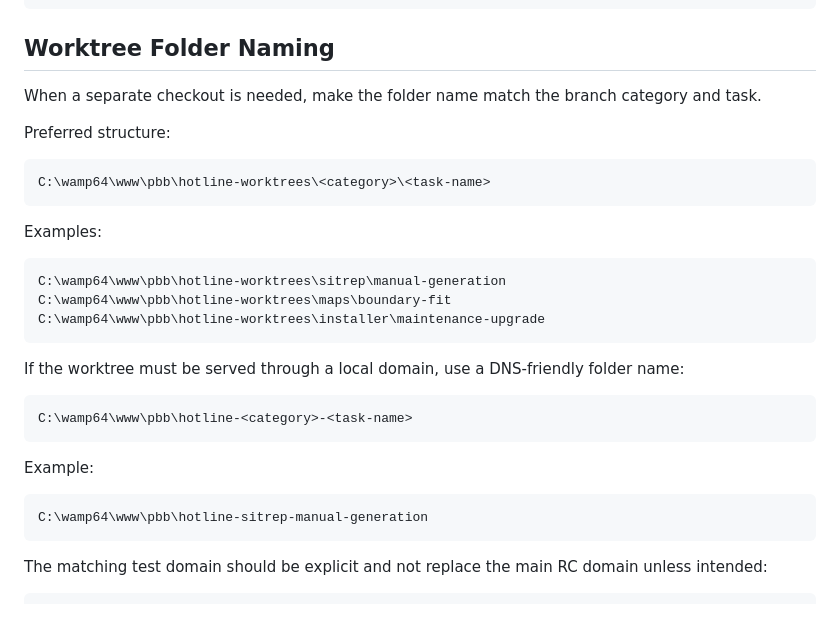
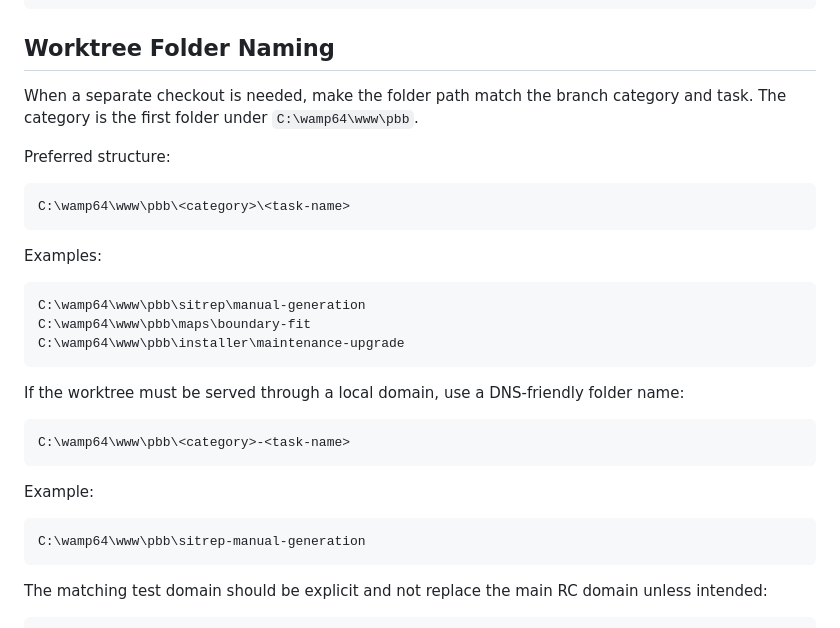
Before and after one commit to jybanez/hotline.pbb.ph, a Markdown page: docs/agent-working-protocol.md, the part around the change. Drawn GitHub-style.

Commit message:
Clarify agent worktree category folders

````diff
--- a/docs/agent-working-protocol.md
+++ b/docs/agent-working-protocol.md
@@ -47,32 +47,32 @@ codex/test
 
 ## Worktree Folder Naming
 
-When a separate checkout is needed, make the folder name match the branch category and task.
+When a separate checkout is needed, make the folder path match the branch category and task. The category is the first folder under `C:\wamp64\www\pbb`.
 
 Preferred structure:
 
 ```text
-C:\wamp64\www\pbb\hotline-worktrees\<category>\<task-name>
+C:\wamp64\www\pbb\<category>\<task-name>
 ```
 
 Examples:
 
 ```text
-C:\wamp64\www\pbb\hotline-worktrees\sitrep\manual-generation
-C:\wamp64\www\pbb\hotline-worktrees\maps\boundary-fit
-C:\wamp64\www\pbb\hotline-worktrees\installer\maintenance-upgrade
+C:\wamp64\www\pbb\sitrep\manual-generation
+C:\wamp64\www\pbb\maps\boundary-fit
+C:\wamp64\www\pbb\installer\maintenance-upgrade
 ```
 
 If the worktree must be served through a local domain, use a DNS-friendly folder name:
 
 ```text
-C:\wamp64\www\pbb\hotline-<category>-<task-name>
+C:\wamp64\www\pbb\<category>-<task-name>
 ```
 
 Example:
 
 ```text
-C:\wamp64\www\pbb\hotline-sitrep-manual-generation
+C:\wamp64\www\pbb\sitrep-manual-generation
 ```
 
 The matching test domain should be explicit and not replace the main RC domain unless intended:
````
